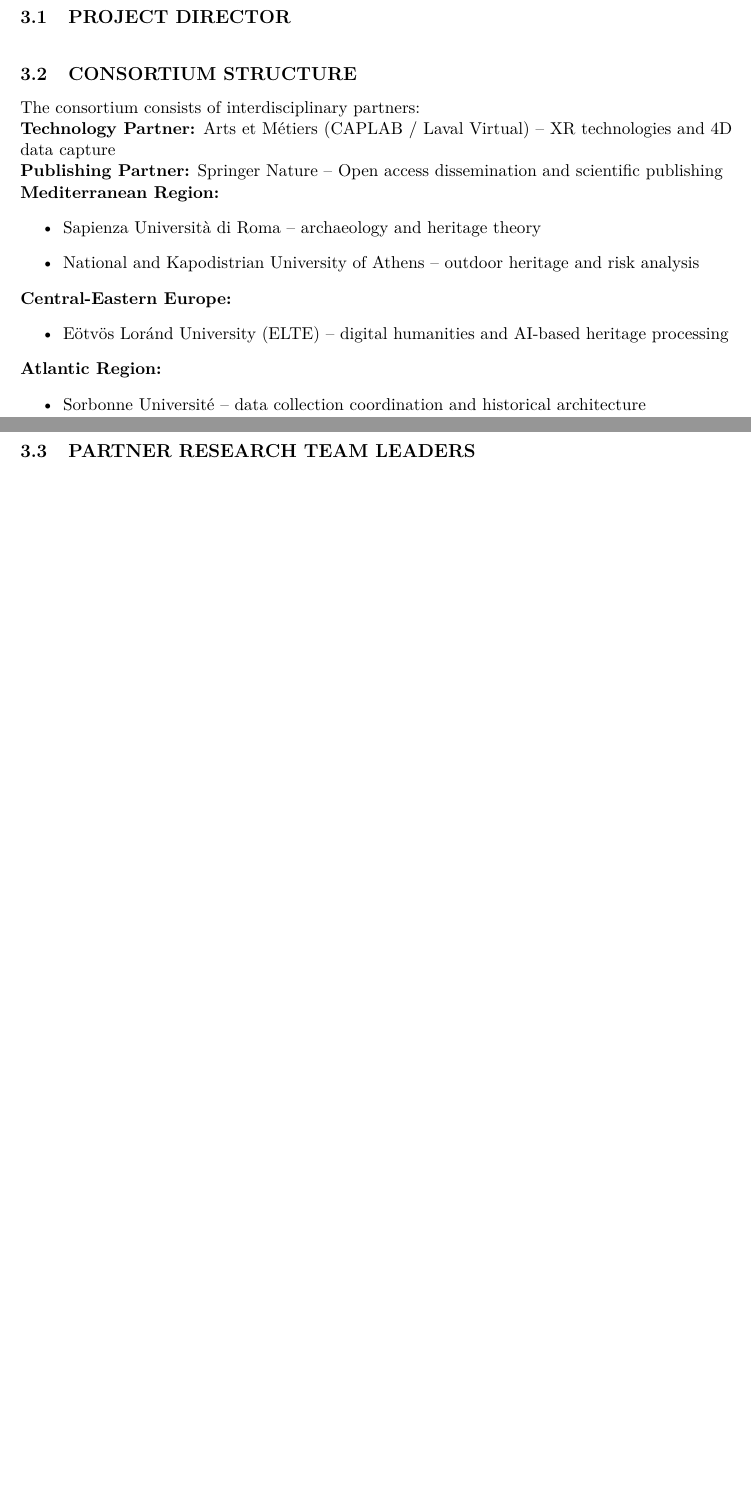
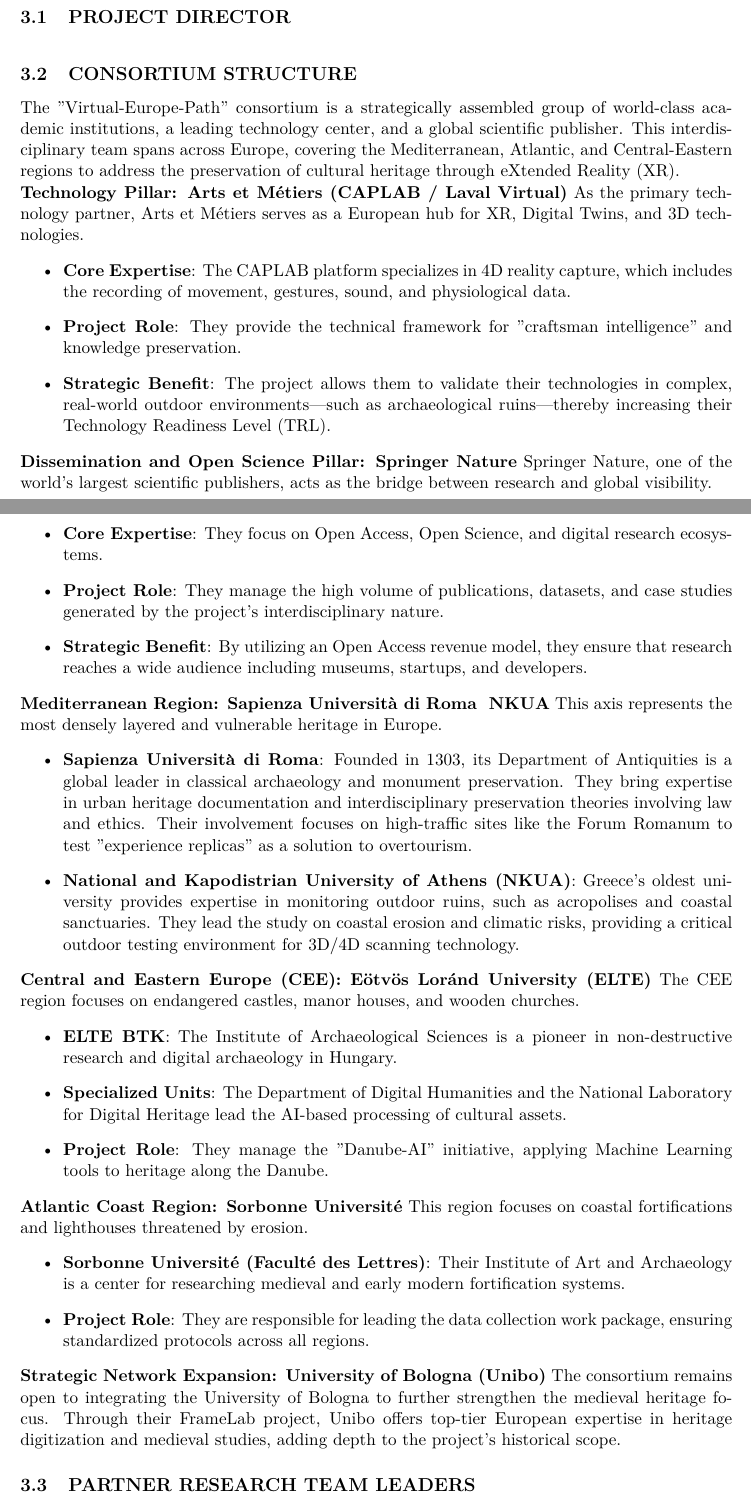
Before and after one commit to olahsara/kutmod, a LaTeX document (palyazat/eu.tex, which reads palyazat/sections/consortium.tex): two parts of pages 6 and 7 of 17 before the commit and two parts of pages 6 and 7 of 18 after it, joined at a grey line, cut so that both start at the same text, the shorter picture padded with empty space. Compiled offline with pdfLaTeX.

Commit message:
Consortium section created

```diff
--- a/palyazat/sections/consortium.tex
+++ b/palyazat/sections/consortium.tex
@@ -1,24 +1,43 @@
 \noindent
-The consortium consists of interdisciplinary partners:
+The "Virtual-Europe-Path" consortium is a strategically assembled group of world-class academic institutions, a leading technology center, and a global scientific publisher. This interdisciplinary team spans across Europe, covering the Mediterranean, Atlantic, and Central-Eastern regions to address the preservation of cultural heritage through eXtended Reality (XR).
 
-\textbf{Technology Partner:}
-Arts et Métiers (CAPLAB / Laval Virtual) – XR technologies and 4D data capture
-
-\textbf{Publishing Partner:}
-Springer Nature – Open access dissemination and scientific publishing
-
-\textbf{Mediterranean Region:}
+\textbf{Technology Pillar: Arts et Métiers (CAPLAB / Laval Virtual)}
+As the primary technology partner, Arts et Métiers serves as a European hub for XR, Digital Twins, and 3D technologies.
 \begin{itemize}
-    \item Sapienza Università di Roma – archaeology and heritage theory
-    \item National and Kapodistrian University of Athens – outdoor heritage and risk analysis
+    \item \textbf{Core Expertise}: The CAPLAB platform specializes in 4D reality capture, which includes the recording of movement, gestures, sound, and physiological data.
+    \item \textbf{Project Role}: They provide the technical framework for "craftsman intelligence" and knowledge preservation.
+    \item \textbf{Strategic Benefit}: The project allows them to validate their technologies in complex, real-world outdoor environments—such as archaeological ruins—thereby increasing their Technology Readiness Level (TRL).
 \end{itemize}
 
-\textbf{Central-Eastern Europe:}
+\textbf{Dissemination and Open Science Pillar: Springer Nature}
+Springer Nature, one of the world's largest scientific publishers, acts as the bridge between research and global visibility.
 \begin{itemize}
-    \item Eötvös Loránd University (ELTE) – digital humanities and AI-based heritage processing
+    \item \textbf{Core Expertise}: They focus on Open Access, Open Science, and digital research ecosystems.
+    \item \textbf{Project Role}: They manage the high volume of publications, datasets, and case studies generated by the project's interdisciplinary nature.
+    \item \textbf{Strategic Benefit}: By utilizing an Open Access revenue model, they ensure that research reaches a wide audience including museums, startups, and developers.
 \end{itemize}
 
-\textbf{Atlantic Region:}
+\textbf{Mediterranean Region: Sapienza Università di Roma & NKUA}
+This axis represents the most densely layered and vulnerable heritage in Europe.
 \begin{itemize}
-    \item Sorbonne Université – data collection coordination and historical architecture
+    \item \textbf{Sapienza Università di Roma}: Founded in 1303, its Department of Antiquities is a global leader in classical archaeology and monument preservation. They bring expertise in urban heritage documentation and interdisciplinary preservation theories involving law and ethics. Their involvement focuses on high-traffic sites like the Forum Romanum to test "experience replicas" as a solution to overtourism.
+    \item \textbf{National and Kapodistrian University of Athens (NKUA)}: Greece's oldest university provides expertise in monitoring outdoor ruins, such as acropolises and coastal sanctuaries. They lead the study on coastal erosion and climatic risks, providing a critical outdoor testing environment for 3D/4D scanning technology.
 \end{itemize}
+
+\textbf{Central and Eastern Europe (CEE): Eötvös Loránd University (ELTE)}
+The CEE region focuses on endangered castles, manor houses, and wooden churches.
+\begin{itemize}
+    \item \textbf{ELTE BTK}: The Institute of Archaeological Sciences is a pioneer in non-destructive research and digital archaeology in Hungary.
+    \item \textbf{Specialized Units}: The Department of Digital Humanities and the National Laboratory for Digital Heritage lead the AI-based processing of cultural assets.
+    \item \textbf{Project Role}: They manage the "Danube-AI" initiative, applying Machine Learning tools to heritage along the Danube.
+\end{itemize}
+
+\textbf{Atlantic Coast Region: Sorbonne Université}
+This region focuses on coastal fortifications and lighthouses threatened by erosion.
+\begin{itemize}
+    \item \textbf{Sorbonne Université (Faculté des Lettres)}: Their Institute of Art and Archaeology is a center for researching medieval and early modern fortification systems.
+    \item \textbf{Project Role}: They are responsible for leading the data collection work package, ensuring standardized protocols across all regions.
+\end{itemize}
+
+\textbf{Strategic Network Expansion: University of Bologna (Unibo)}
+The consortium remains open to integrating the University of Bologna to further strengthen the medieval heritage focus. Through their FrameLab project, Unibo offers top-tier European expertise in heritage digitization and medieval studies, adding depth to the project's historical scope.
```
